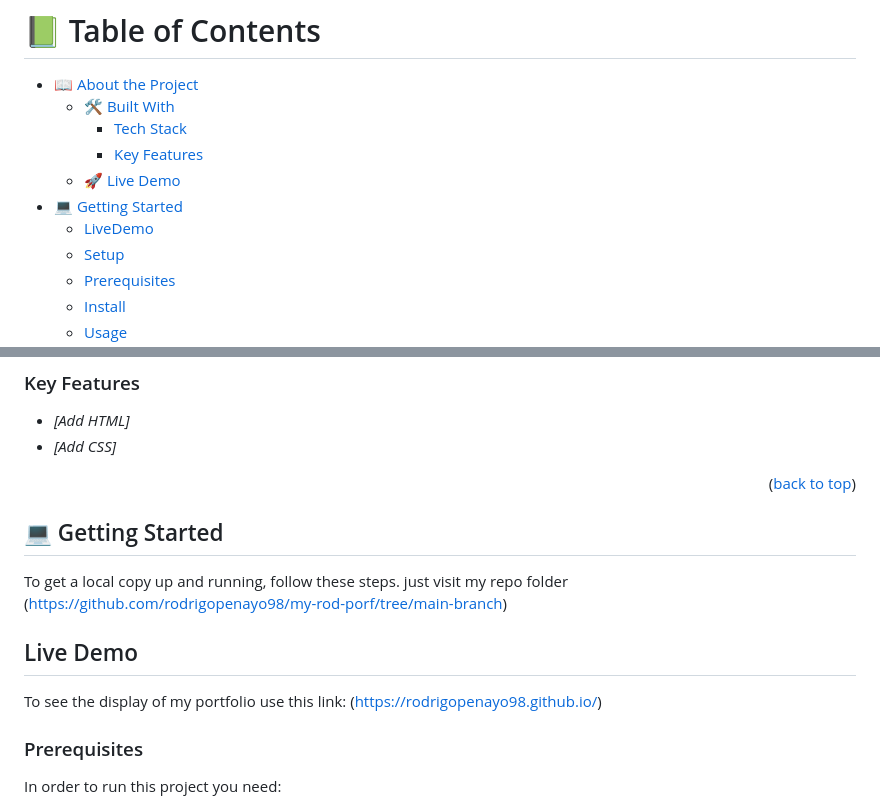
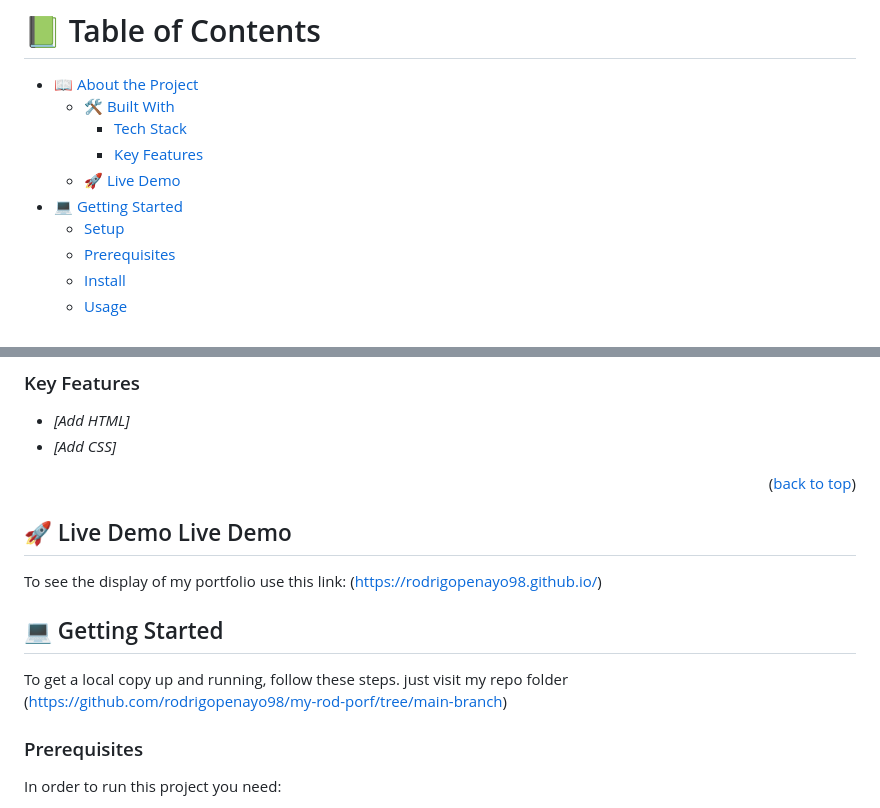
Before and after one commit to rodrigopenayo98/my-rod-porf, a Markdown page: README.md, 2 parts joined by grey strips. Drawn GitHub-style.

Commit message:
add deployment link to README file

```diff
--- a/README.md
+++ b/README.md
@@ -9,7 +9,6 @@
     - [Key Features](#key-features)
   - [🚀 Live Demo](#live-demo)
 - [💻 Getting Started](#getting-started)
-  - [LiveDemo](#LiveDemo)
   - [Setup](#setup)
   - [Prerequisites](#prerequisites)
   - [Install](#install)
@@ -57,17 +56,19 @@ A design of the main view of a mobile application was made, which will be respon
 
 <p align="right">(<a href="#readme-top">back to top</a>)</p>
 
+<!-- LIVE DEMO -->
+
+## 🚀 Live Demo Live Demo
+
+To see the display of my portfolio use this link: (https://rodrigopenayo98.github.io/)
+
+
 <!-- GETTING STARTED -->
 
 ## 💻 Getting Started
 
 To get a local copy up and running, follow these steps.
 just visit my repo folder (https://github.com/rodrigopenayo98/my-rod-porf/tree/main-branch)
-
-
-## Live Demo
-
-To see the display of my portfolio use this link: (https://rodrigopenayo98.github.io/)
 
 ### Prerequisites
 
```
